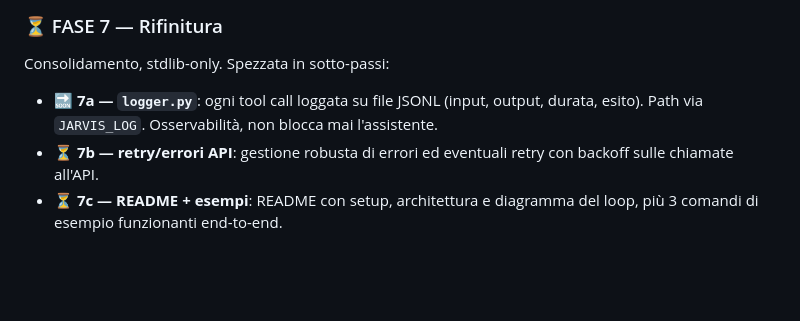
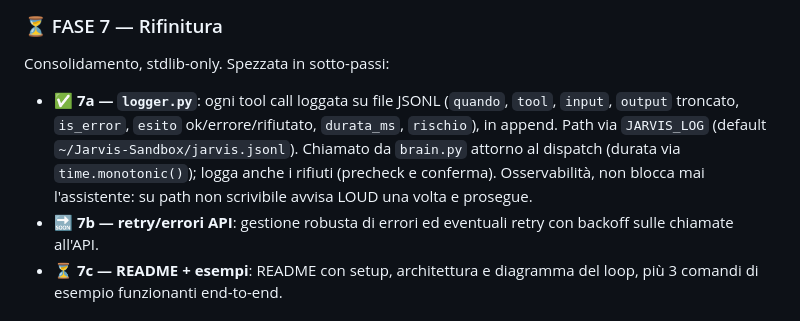
Before and after one commit to mzangani/Jarvis, a Markdown page: PIANO.md, the part around the change. GitHub-like rendering; blank space fills up the shorter version.

Commit message:
FASE 7a: PIANO.md — segna 7a (logger) come fatto, 7b come prossimo
Co-Authored-By: Claude Opus 4.8 <noreply@anthropic.com>
Claude-Session: https://claude.ai/code/session_01NWnAuZG5TURapVAFHw7dpn

```diff
--- a/PIANO.md
+++ b/PIANO.md
@@ -56,9 +56,13 @@ TTS (piper). Wake word semplice. Deve restare disattivabile con un flag.
 
 ### ⏳ FASE 7 — Rifinitura
 Consolidamento, stdlib-only. Spezzata in sotto-passi:
-- 🔜 **7a — `logger.py`**: ogni tool call loggata su file JSONL (input, output, durata,
-  esito). Path via `JARVIS_LOG`. Osservabilità, non blocca mai l'assistente.
-- ⏳ **7b — retry/errori API**: gestione robusta di errori ed eventuali retry con backoff
+- ✅ **7a — `logger.py`**: ogni tool call loggata su file JSONL (`quando`, `tool`, `input`,
+  `output` troncato, `is_error`, `esito` ok/errore/rifiutato, `durata_ms`, `rischio`), in
+  append. Path via `JARVIS_LOG` (default `~/Jarvis-Sandbox/jarvis.jsonl`). Chiamato da
+  `brain.py` attorno al dispatch (durata via `time.monotonic()`); logga anche i rifiuti
+  (precheck e conferma). Osservabilità, non blocca mai l'assistente: su path non
+  scrivibile avvisa LOUD una volta e prosegue.
+- 🔜 **7b — retry/errori API**: gestione robusta di errori ed eventuali retry con backoff
   sulle chiamate all'API.
 - ⏳ **7c — README + esempi**: README con setup, architettura e diagramma del loop, più
   3 comandi di esempio funzionanti end-to-end.
```
